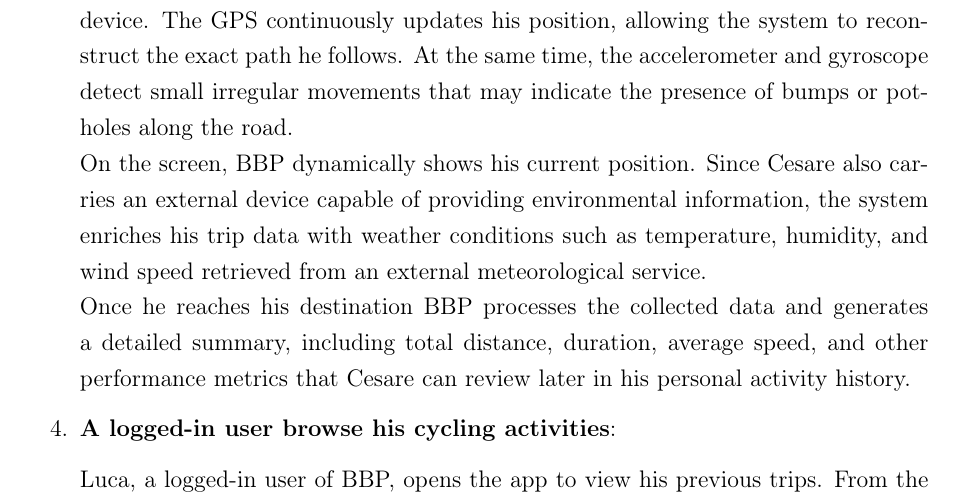
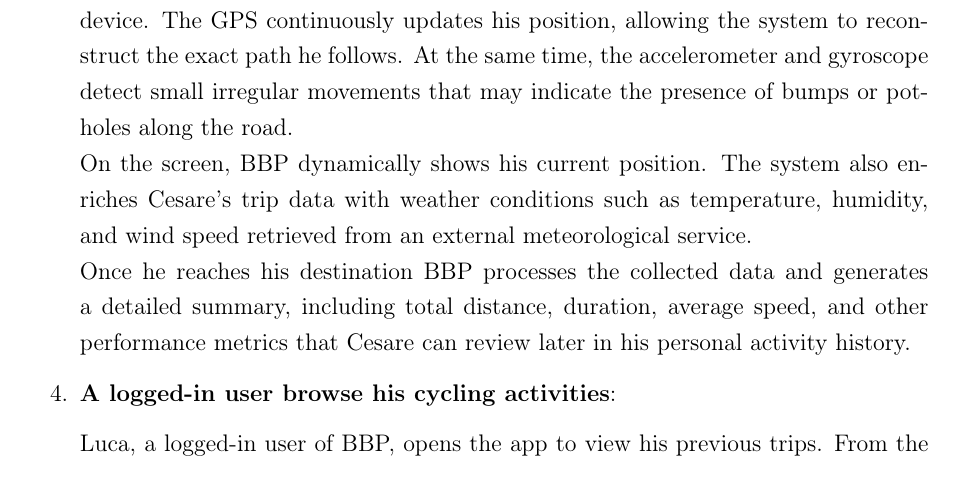
Before and after one commit to BIA3IA/Software-Engineering-2, a LaTeX thesis (RASD/RASD.tex, which reads RASD/Files/overall_description.tex): part of page 14 of 40, cut so that both start at the same text. Compiled offline with pdfLaTeX.

Commit message:
Refactor trip data description for clarity about metheorological services

```diff
--- a/RASD/Files/overall_description.tex
+++ b/RASD/Files/overall_description.tex
@@ -41,7 +41,7 @@
 	      The GPS continuously updates his position, allowing the system to reconstruct the exact path he follows.
 	      At the same time, the accelerometer and gyroscope detect small irregular movements that may indicate the presence of bumps or potholes along the road. \newline
 	      On the screen, BBP dynamically shows his current position.
-	      Since Cesare also carries an external device capable of providing environmental information, the system enriches his trip data with weather conditions such as temperature, humidity, and wind speed retrieved from an external meteorological service.\newline
+	      The system also enriches Cesare's trip data with weather conditions such as temperature, humidity, and wind speed retrieved from an external meteorological service.\newline
 	      Once he reaches his destination BBP processes the collected data and generates a detailed summary, including total distance, duration, average speed, and other performance metrics that Cesare can review later in his personal activity history.
 
 	\item \textbf{A logged-in user browse his cycling activities}:
```
